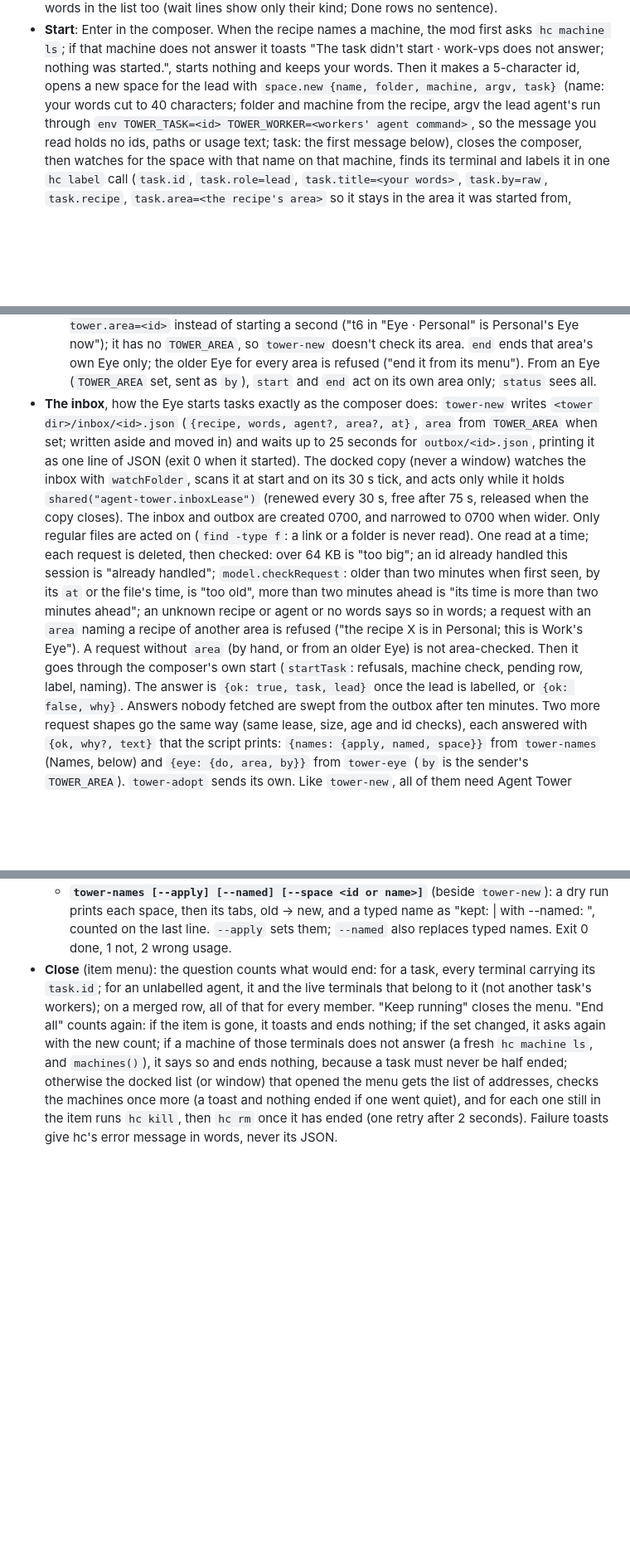
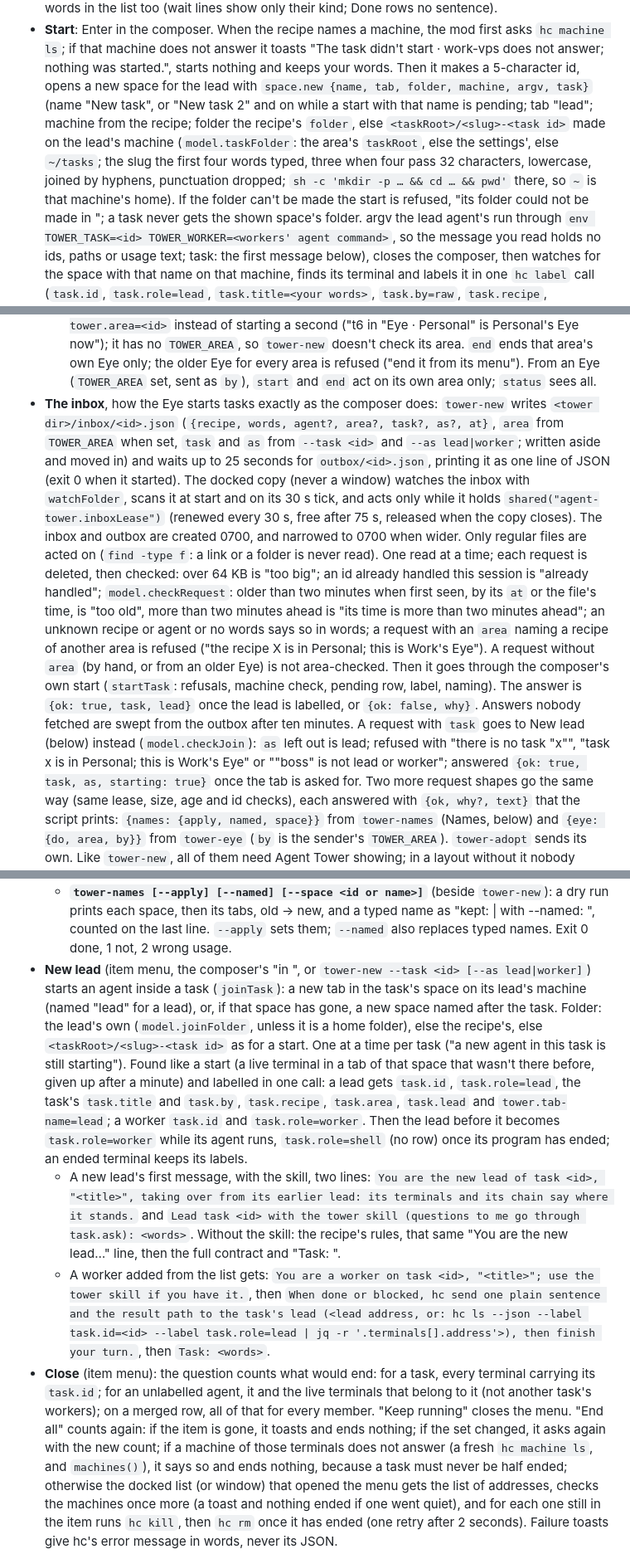
Before and after one commit to DeevsDeevs/deevs-herdr-kit, a Markdown page: agent-tower/RECIPE.md, 3 parts joined by grey strips. Shown at 83% size. Rendered like a GitHub page; blank space fills up the shorter version.

```diff
--- a/agent-tower/RECIPE.md
+++ b/agent-tower/RECIPE.md
@@ -358,8 +364,14 @@ come from the app's program table.
   `hc machine ls`; if that machine does not answer it toasts "The task didn't start ·
   work-vps does not answer; nothing was started.", starts nothing and keeps your words.
   Then it makes a 5-character id, opens a new space for
-  the lead with `space.new {name, folder, machine, argv, task}` (name: your words cut to 40
-  characters; folder and machine from the recipe, argv the lead agent's run through
+  the lead with `space.new {name, tab, folder, machine, argv, task}` (name "New task", or
+  "New task 2" and on while a start with that name is pending; tab "lead"; machine from the
+  recipe; folder the recipe's `folder`, else `<taskRoot>/<slug>-<task id>` made on the lead's
+  machine (`model.taskFolder`: the area's `taskRoot`, else the settings', else `~/tasks`; the
+  slug the first four words typed, three when four pass 32 characters, lowercase, joined by
+  hyphens, punctuation dropped; `sh -c 'mkdir -p … && cd … && pwd'` there, so `~` is that
+  machine's home). If the folder can't be made the start is refused, "its folder could not be
+  made in <dir>"; a task never gets the shown space's folder. argv the lead agent's run through
   `env TOWER_TASK=<id> TOWER_WORKER=<workers' agent command>`, so the message you read holds
   no ids, paths or usage text; task: the first message below),
   closes the composer, then watches for the space with that name on that machine, finds
@@ -448,8 +465,8 @@ come from the app's program table.
     every area is refused ("end it from its menu"). From an Eye (`TOWER_AREA` set, sent as
     `by`), `start` and `end` act on its own area only; `status` sees all.
 - **The inbox**, how the Eye starts tasks exactly as the composer does: `tower-new`
-  writes `<tower dir>/inbox/<id>.json` (`{recipe, words, agent?, area?, at}`, `area` from
-  `TOWER_AREA` when set; written aside and moved in) and waits up to 25 seconds for `outbox/<id>.json`, printing it as
+  writes `<tower dir>/inbox/<id>.json` (`{recipe, words, agent?, area?, task?, as?, at}`,
+  `area` from `TOWER_AREA` when set, `task` and `as` from `--task <id>` and `--as lead|worker`; written aside and moved in) and waits up to 25 seconds for `outbox/<id>.json`, printing it as
   one line of JSON (exit 0 when it started). The docked copy (never a window) watches the
   inbox with `watchFolder`, scans it at start and on its 30 s tick, and acts only while it
   holds `shared("agent-tower.inboxLease")` (renewed every 30 s, free after 75 s, released
@@ -465,6 +482,10 @@ come from the app's program table.
   through the composer's own start (`startTask`: refusals, machine check, pending row,
   label, naming). The answer is `{ok: true, task, lead}` once the lead is labelled, or
   `{ok: false, why}`. Answers nobody fetched are swept from the outbox after ten minutes.
+  A request with `task` goes to New lead (below) instead (`model.checkJoin`): `as` left out is
+  lead; refused with "there is no task "x"", "task x is in Personal; this is Work's Eye" or
+  ""boss" is not lead or worker"; answered `{ok: true, task, as, starting: true}` once the tab
+  is asked for.
   Two more request shapes go the same way (same lease, size, age and id checks), each
   answered with `{ok, why?, text}` that the script prints: `{names: {apply, named, space}}`
   from `tower-names` (Names, below) and `{eye: {do, area, by}}` from `tower-eye` (`by` is
@@ -512,6 +537,26 @@ come from the app's program table.
     run prints each space, then its tabs, old → new, and a typed name as "kept: <name> | with
     --named: <title>", counted on the last line. `--apply` sets them; `--named` also
     replaces typed names. Exit 0 done, 1 not, 2 wrong usage.
+- **New lead** (item menu, the composer's "in <title>", or `tower-new --task <id> [--as
+  lead|worker]`) starts an agent inside a task (`joinTask`): a new tab in the task's space on
+  its lead's machine (named "lead" for a lead), or, if that space has gone, a new space named
+  after the task. Folder: the lead's own (`model.joinFolder`, unless it is a home folder),
+  else the recipe's, else `<taskRoot>/<slug>-<task id>` as for a start. One at a time per
+  task ("a new agent in this task is still starting"). Found like a start (a live terminal in
+  a tab of that space that wasn't there before, given up after a minute) and labelled in one
+  call: a lead gets `task.id`, `task.role=lead`, the task's `task.title` and `task.by`,
+  `task.recipe`, `task.area`, `task.lead` and `tower.tab-name=lead`; a worker `task.id` and
+  `task.role=worker`. Then the lead before it becomes `task.role=worker` while its agent runs,
+  `task.role=shell` (no row) once its program has ended; an ended terminal keeps its labels.
+  - A new lead's first message, with the skill, two lines:
+    `You are the new lead of task <id>, "<title>", taking over from its earlier lead: its terminals and its chain say where it stands.`
+    and `Lead task <id> with the tower skill (questions to me go through task.ask): <words>`.
+    Without the skill: the recipe's rules, that same "You are the new lead…" line, then the
+    full contract and "Task: <words>".
+  - A worker added from the list gets:
+    `You are a worker on task <id>, "<title>"; use the tower skill if you have it.`, then
+    `When done or blocked, hc send one plain sentence and the result path to the task's lead (<lead address, or: hc ls --json --label task.id=<id> --label task.role=lead | jq -r '.terminals[].address'>), then finish your turn.`,
+    then `Task: <words>`.
 - **Close** (item menu): the question counts what would end: for a task, every terminal
   carrying its `task.id`; for an unlabelled agent, it and the live terminals that belong
   to it (not another task's workers); on a merged row, all of that for every member.
```
Also changed, not shown: other parts of agent-tower/RECIPE.md (+23 -8 lines), agent-tower/README.md (+14 -2 lines), agent-tower/preview.png, 13 other files.
